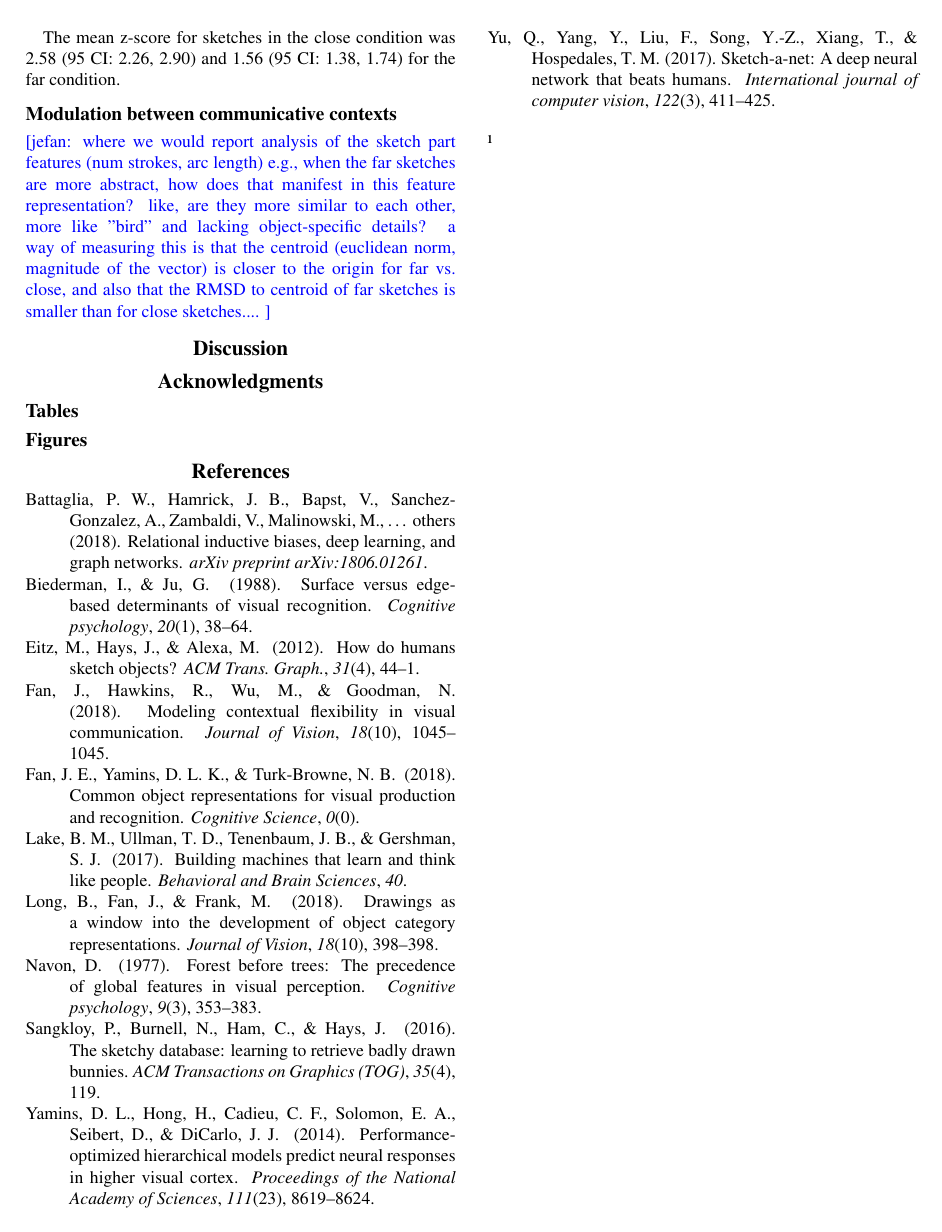
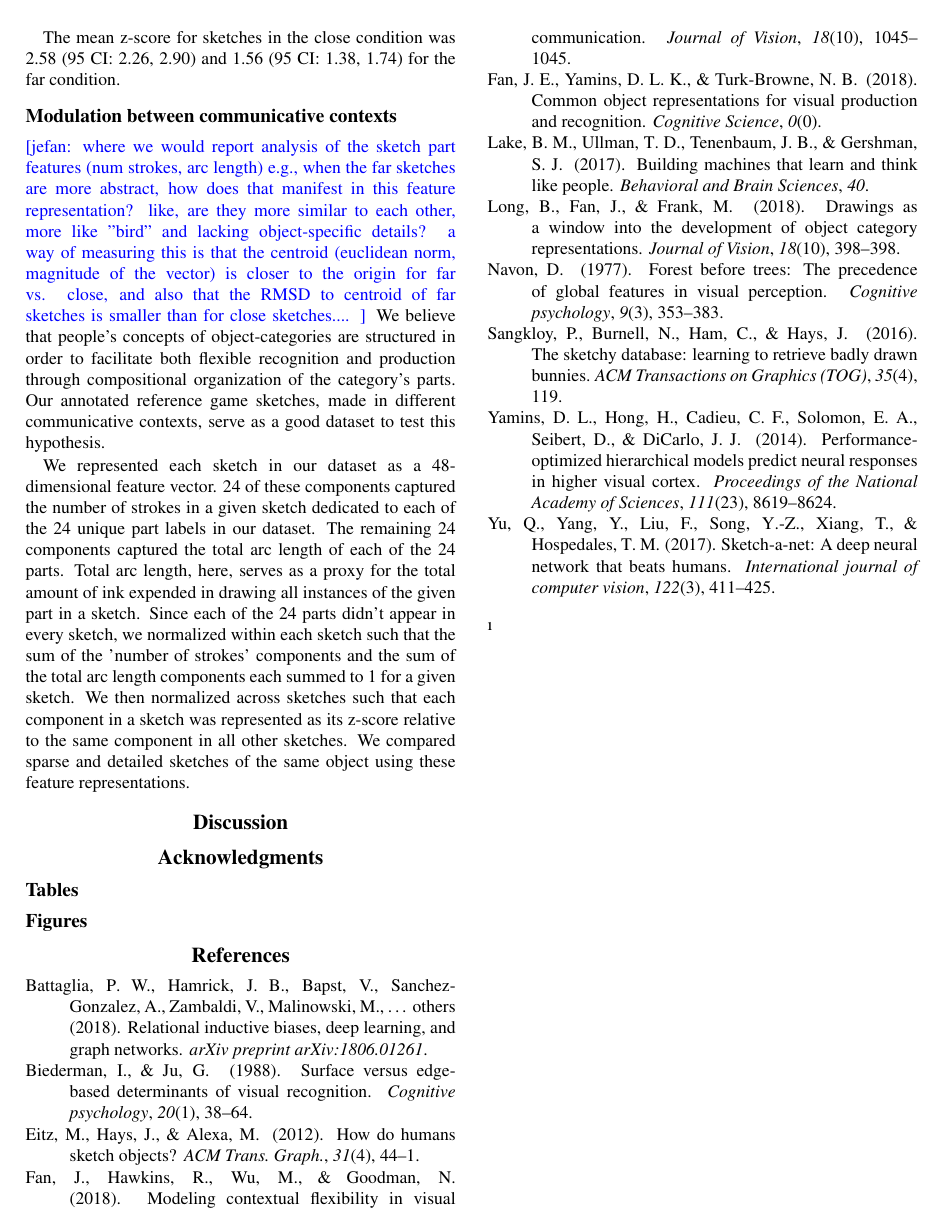
Before and after one commit to kushinm/semantic_parts_latex, a LaTeX paper (cogsci19/semantic_parts.tex): page 6 of 6. Compiled offline with pdfLaTeX.

Commit message:
some feature analysis results editing

```diff
--- a/cogsci19/semantic_parts.tex
+++ b/cogsci19/semantic_parts.tex
@@ -292,6 +292,12 @@ We calculated the z-score of the true sequence of every sketch relative to their
 e.g., when the far sketches are more abstract, how does that manifest in this feature representation?
 like, are they more similar to each other, more like "bird" and lacking object-specific details?
 a way of measuring this is that the centroid (euclidean norm, magnitude of the vector) is closer to the origin for far vs. close, and also that the RMSD to centroid of far sketches is smaller than for close sketches.... }
+We believe that people's concepts of object-categories are structured in order to facilitate both flexible recognition and production through compositional organization of the category's parts. Our annotated reference game sketches, made in different communicative contexts, serve as a good dataset to test this hypothesis.
+
+We represented each sketch in our dataset as a 48-dimensional feature vector.
+24 of these components captured the number of strokes in a given sketch dedicated to each of the 24 unique part labels in our dataset. The remaining 24 components captured the total arc length of each of the 24 parts. Total arc length, here, serves as a proxy for the total amount of ink expended in drawing all instances of the given part in a sketch. Since each of the 24 parts didn't appear in every sketch, we normalized within each sketch such that the sum of the 'number of strokes' components and the sum of the total arc length components each summed to 1 for a given sketch. We then normalized across sketches such that each component in a sketch was represented as its z-score relative to the same component in all other sketches.
+We compared sparse and detailed sketches of the same object using these feature representations.
+
 
 
 
```
Also changed, not shown: cogsci19/semantic_parts.tex (2 more changed lines).
